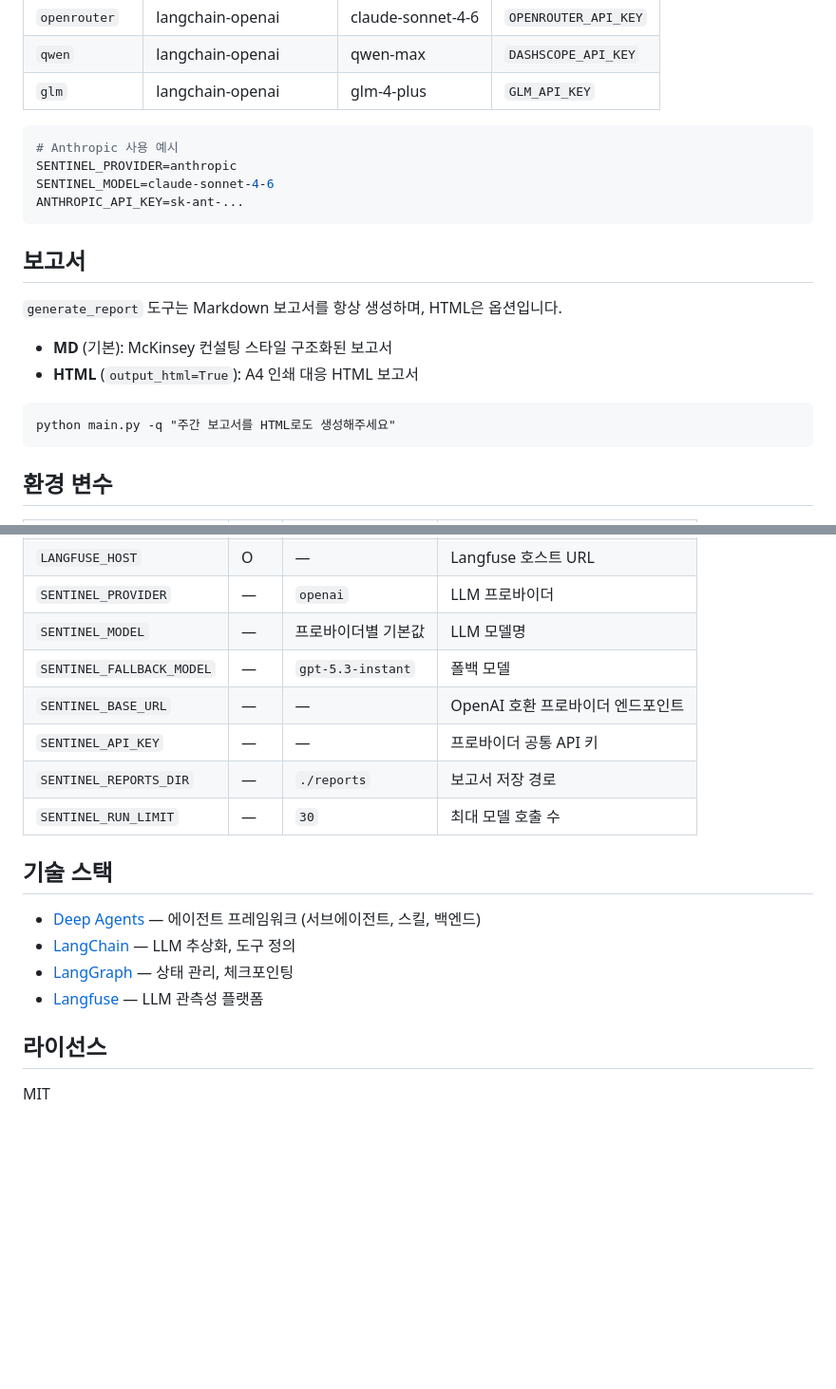
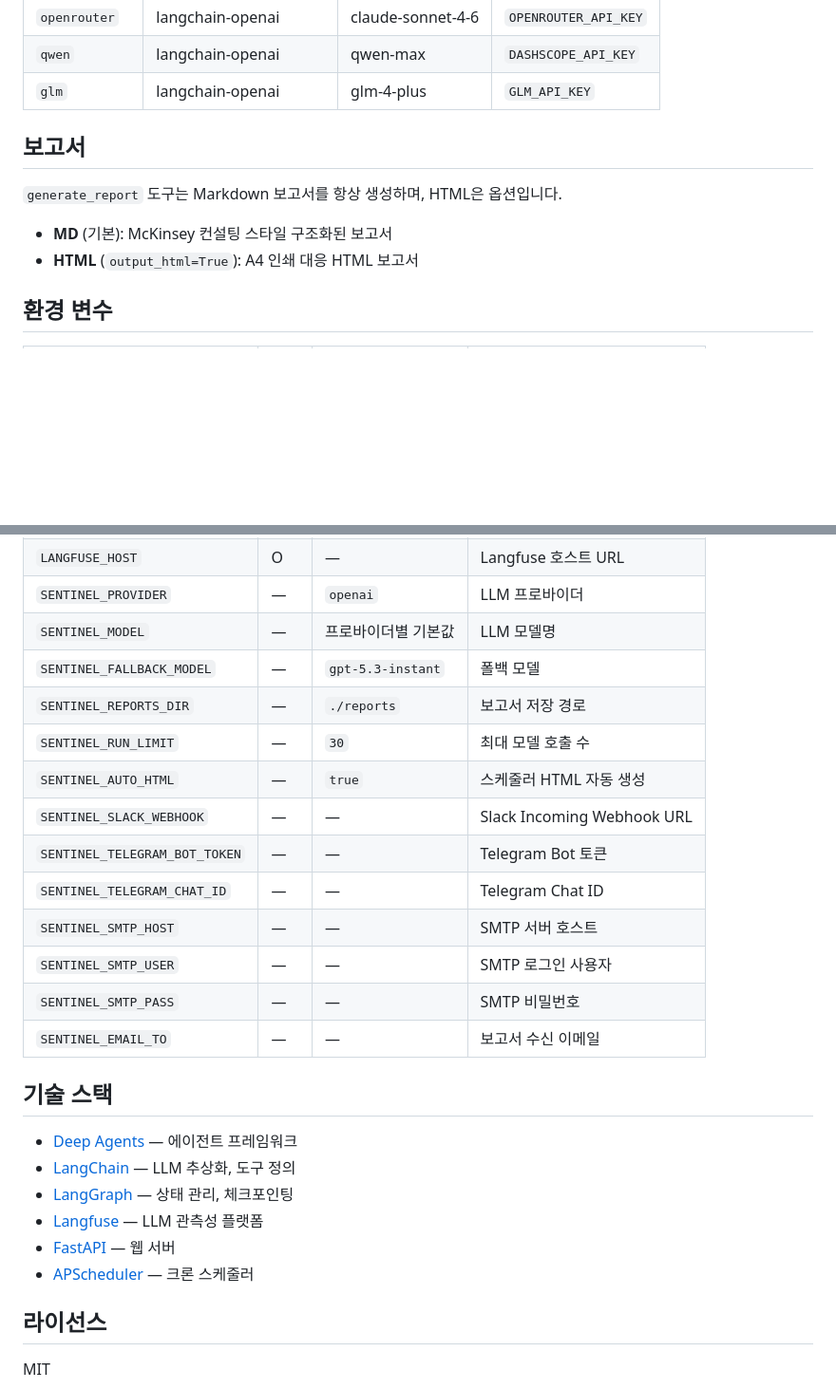
Before and after one commit to BAEM1N/sentinel, a Markdown page: README.md, 2 parts joined by grey strips. Shown at 95% size. Rendered like a GitHub page; blank space fills up the shorter version.

````diff
--- a/README.md
+++ b/README.md
@@ -96,23 +134,12 @@ python main.py -q "주간 LLMOps 보고서를 생성해주세요"
 | `qwen` | langchain-openai | qwen-max | `DASHSCOPE_API_KEY` |
 | `glm` | langchain-openai | glm-4-plus | `GLM_API_KEY` |
 
-```env
-# Anthropic 사용 예시
-SENTINEL_PROVIDER=anthropic
-SENTINEL_MODEL=claude-sonnet-4-6
-ANTHROPIC_API_KEY=sk-ant-...
-```
-
 ## 보고서
 
 `generate_report` 도구는 Markdown 보고서를 항상 생성하며, HTML은 옵션입니다.
 
 - **MD** (기본): McKinsey 컨설팅 스타일 구조화된 보고서
 - **HTML** (`output_html=True`): A4 인쇄 대응 HTML 보고서
-
-```
-python main.py -q "주간 보고서를 HTML로도 생성해주세요"
-```
 
 ## 환경 변수
 
@@ -125,17 +152,25 @@ python main.py -q "주간 보고서를 HTML로도 생성해주세요"
 | `SENTINEL_PROVIDER` | — | `openai` | LLM 프로바이더 |
 | `SENTINEL_MODEL` | — | 프로바이더별 기본값 | LLM 모델명 |
 | `SENTINEL_FALLBACK_MODEL` | — | `gpt-5.3-instant` | 폴백 모델 |
-| `SENTINEL_BASE_URL` | — | — | OpenAI 호환 프로바이더 엔드포인트 |
-| `SENTINEL_API_KEY` | — | — | 프로바이더 공통 API 키 |
 | `SENTINEL_REPORTS_DIR` | — | `./reports` | 보고서 저장 경로 |
 | `SENTINEL_RUN_LIMIT` | — | `30` | 최대 모델 호출 수 |
+| `SENTINEL_AUTO_HTML` | — | `true` | 스케줄러 HTML 자동 생성 |
+| `SENTINEL_SLACK_WEBHOOK` | — | — | Slack Incoming Webhook URL |
+| `SENTINEL_TELEGRAM_BOT_TOKEN` | — | — | Telegram Bot 토큰 |
+| `SENTINEL_TELEGRAM_CHAT_ID` | — | — | Telegram Chat ID |
+| `SENTINEL_SMTP_HOST` | — | — | SMTP 서버 호스트 |
+| `SENTINEL_SMTP_USER` | — | — | SMTP 로그인 사용자 |
+| `SENTINEL_SMTP_PASS` | — | — | SMTP 비밀번호 |
+| `SENTINEL_EMAIL_TO` | — | — | 보고서 수신 이메일 |
 
 ## 기술 스택
 
-- [Deep Agents](https://deepagents.ai) — 에이전트 프레임워크 (서브에이전트, 스킬, 백엔드)
+- [Deep Agents](https://deepagents.ai) — 에이전트 프레임워크
 - [LangChain](https://python.langchain.com) — LLM 추상화, 도구 정의
 - [LangGraph](https://langchain-ai.github.io/langgraph) — 상태 관리, 체크포인팅
 - [Langfuse](https://langfuse.com) — LLM 관측성 플랫폼
+- [FastAPI](https://fastapi.tiangolo.com) — 웹 서버
+- [APScheduler](https://apscheduler.readthedocs.io) — 크론 스케줄러
 
 ## 라이선스
 
````
Also changed, not shown: other parts of README.md (+48 -10 lines).
